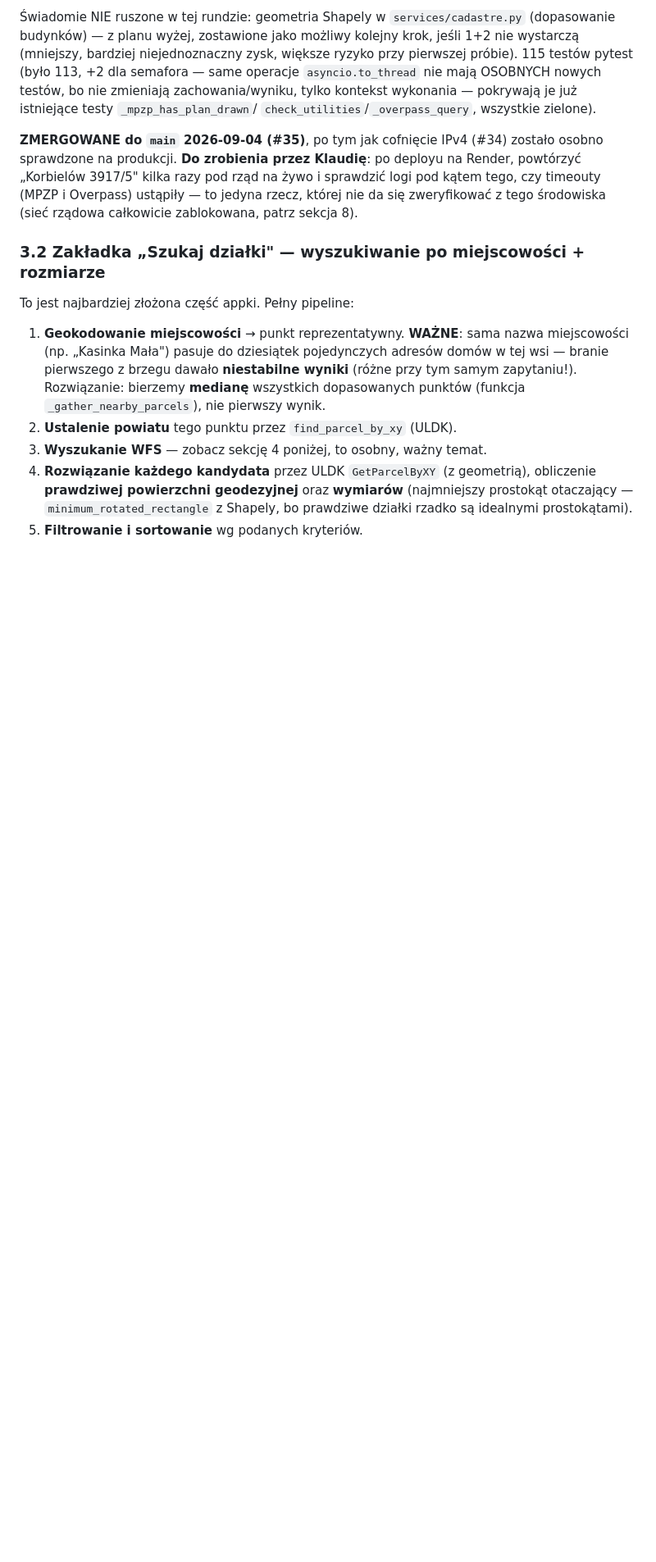
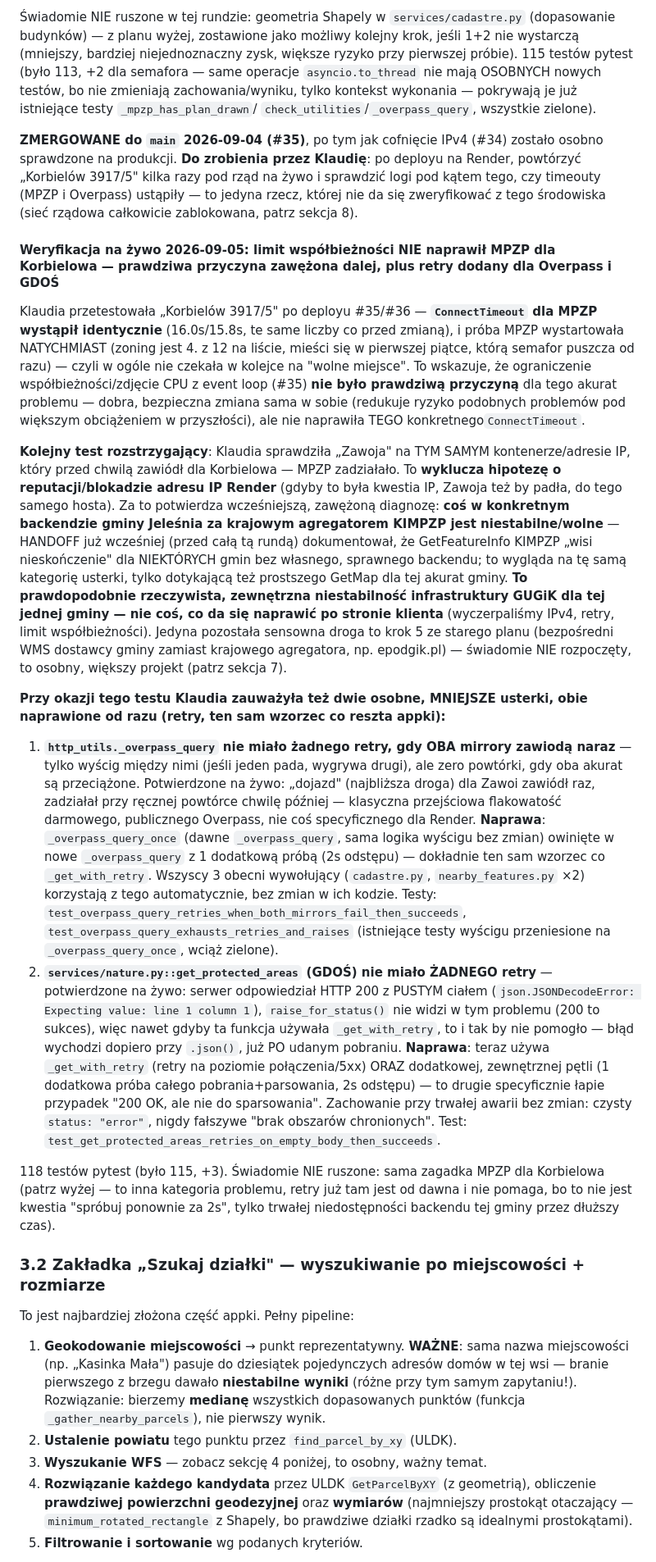
Before and after one commit to klaudiamoscinska-art/wyszukiwarka-dzialek, a Markdown page: HANDOFF.md, the part around one of its changes. Shown at 82% size. Rendered like a GitHub page; blank space fills up the shorter version.

Commit message:
Zsynchronizuj HANDOFF.md: retry Overpass/GDOS, weryfikacja limitu wspolbieznosci
Dokumentacja - odzwierciedla analiza-dzialki#37 (retry dla Overpass gdy oba
mirrory zawioda naraz, retry dla GDOS przy pustym ciele 200 OK) i wyniki
weryfikacji na zywo limitu wspolbieznosci (#35) - nie naprawil MPZP dla
Korbielowa, prawdopodobnie niestabilnosc konkretnego backendu gminy.
Bez zmian w kodzie wyszukiwarka-dzialek.

Co-Authored-By: Claude Sonnet 5 <noreply@anthropic.com>
Claude-Session: https://claude.ai/code/session_0158N4oFQ9tAXnGhKgrRBVjG

```diff
--- a/HANDOFF.md
+++ b/HANDOFF.md
@@ -1914,6 +1927,72 @@ deployu na Render, powtórzyć „Korbielów 3917/5" kilka razy pod rząd na
 ustąpiły — to jedyna rzecz, której nie da się zweryfikować z tego
 środowiska (sieć rządowa całkowicie zablokowana, patrz sekcja 8).
 
+#### Weryfikacja na żywo 2026-09-05: limit współbieżności NIE naprawił MPZP dla Korbielowa — prawdziwa przyczyna zawężona dalej, plus retry dodany dla Overpass i GDOŚ
+
+Klaudia przetestowała „Korbielów 3917/5" po deployu #35/#36 — **`ConnectTimeout`
+dla MPZP wystąpił identycznie** (16.0s/15.8s, te same liczby co przed
+zmianą), i próba MPZP wystartowała NATYCHMIAST (zoning jest 4. z 12 na
+liście, mieści się w pierwszej piątce, którą semafor puszcza od razu) —
+czyli w ogóle nie czekała w kolejce na "wolne miejsce". To wskazuje, że
+ograniczenie współbieżności/zdjęcie CPU z event loop (#35) **nie było
+prawdziwą przyczyną** dla tego akurat problemu — dobra, bezpieczna zmiana
+sama w sobie (redukuje ryzyko podobnych problemów pod większym obciążeniem
+w przyszłości), ale nie naprawiła TEGO konkretnego`ConnectTimeout`.
+
+**Kolejny test rozstrzygający**: Klaudia sprawdziła „Zawoja" na TYM SAMYM
+kontenerze/adresie IP, który przed chwilą zawiódł dla Korbielowa — MPZP
+zadziałało. To **wyklucza hipotezę o reputacji/blokadzie adresu IP Render**
+(gdyby to była kwestia IP, Zawoja też by padła, do tego samego hosta). Za
+to potwierdza wcześniejszą, zawężoną diagnozę: **coś w konkretnym
+backendzie gminy Jeleśnia za krajowym agregatorem KIMPZP jest
+niestabilne/wolne** — HANDOFF już wcześniej (przed całą tą rundą)
+dokumentował, że GetFeatureInfo KIMPZP „wisi nieskończenie" dla NIEKTÓRYCH
+gmin bez własnego, sprawnego backendu; to wygląda na tę samą kategorię
+usterki, tylko dotykającą też prostszego GetMap dla tej akurat gminy. **To
+prawdopodobnie rzeczywista, zewnętrzna niestabilność infrastruktury GUGiK
+dla tej jednej gminy — nie coś, co da się naprawić po stronie klienta**
+(wyczerpaliśmy IPv4, retry, limit współbieżności). Jedyna pozostała
+sensowna droga to krok 5 ze starego planu (bezpośredni WMS dostawcy gminy
+zamiast krajowego agregatora, np. epodgik.pl) — świadomie NIE rozpoczęty,
+to osobny, większy projekt (patrz sekcja 7).
+
+**Przy okazji tego testu Klaudia zauważyła też dwie osobne, MNIEJSZE
+usterki, obie naprawione od razu (retry, ten sam wzorzec co reszta
+appki):**
+
+1. **`http_utils._overpass_query` nie miało żadnego retry, gdy OBA mirrory
+   zawiodą naraz** — tylko wyścig między nimi (jeśli jeden pada, wygrywa
+   drugi), ale zero powtórki, gdy oba akurat są przeciążone. Potwierdzone
+   na żywo: „dojazd" (najbliższa droga) dla Zawoi zawiódł raz, zadziałał
+   przy ręcznej powtórce chwilę później — klasyczna przejściowa
+   flakowatość darmowego, publicznego Overpass, nie coś specyficznego dla
+   Render. **Naprawa**: `_overpass_query_once` (dawne `_overpass_query`,
+   sama logika wyścigu bez zmian) owinięte w nowe `_overpass_query` z 1
+   dodatkową próbą (2s odstępu) — dokładnie ten sam wzorzec co
+   `_get_with_retry`. Wszyscy 3 obecni wywołujący (`cadastre.py`,
+   `nearby_features.py` ×2) korzystają z tego automatycznie, bez zmian w
+   ich kodzie. Testy: `test_overpass_query_retries_when_both_mirrors_fail_then_succeeds`,
+   `test_overpass_query_exhausts_retries_and_raises` (istniejące testy
+   wyścigu przeniesione na `_overpass_query_once`, wciąż zielone).
+2. **`services/nature.py::get_protected_areas` (GDOŚ) nie miało ŻADNEGO
+   retry** — potwierdzone na żywo: serwer odpowiedział HTTP 200 z PUSTYM
+   ciałem (`json.JSONDecodeError: Expecting value: line 1 column 1`),
+   `raise_for_status()` nie widzi w tym problemu (200 to sukces), więc
+   nawet gdyby ta funkcja używała `_get_with_retry`, to i tak by nie
+   pomogło — błąd wychodzi dopiero przy `.json()`, już PO udanym
+   pobraniu. **Naprawa**: teraz używa `_get_with_retry` (retry na
+   poziomie połączenia/5xx) ORAZ dodatkowej, zewnętrznej pętli (1 dodatkowa
+   próba całego pobrania+parsowania, 2s odstępu) — to drugie specyficznie
+   łapie przypadek "200 OK, ale nie do sparsowania". Zachowanie przy
+   trwałej awarii bez zmian: czysty `status: "error"`, nigdy fałszywe
+   "brak obszarów chronionych". Test:
+   `test_get_protected_areas_retries_on_empty_body_then_succeeds`.
+
+118 testów pytest (było 115, +3). Świadomie NIE ruszone: sama zagadka MPZP
+dla Korbielowa (patrz wyżej — to inna kategoria problemu, retry już tam
+jest od dawna i nie pomaga, bo to nie jest kwestia "spróbuj ponownie za 2s",
+tylko trwałej niedostępności backendu tej gminy przez dłuższy czas).
+
 ### 3.2 Zakładka „Szukaj działki" — wyszukiwanie po miejscowości + rozmiarze
 
 To jest najbardziej złożona część appki. Pełny pipeline:
```
Also changed, not shown: other parts of HANDOFF.md (+20 -7 lines).
